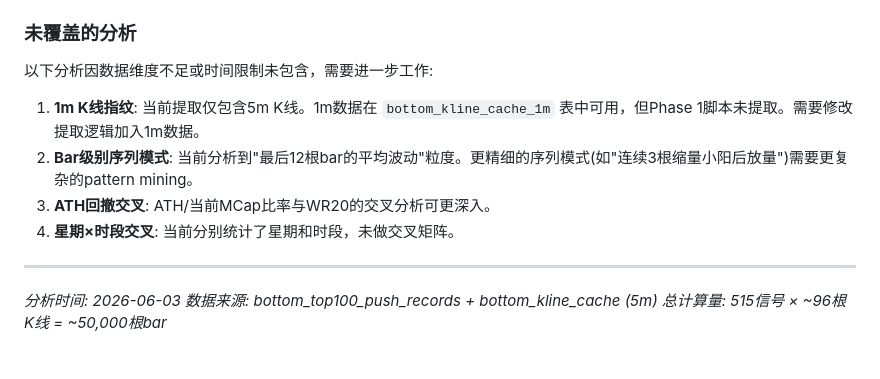
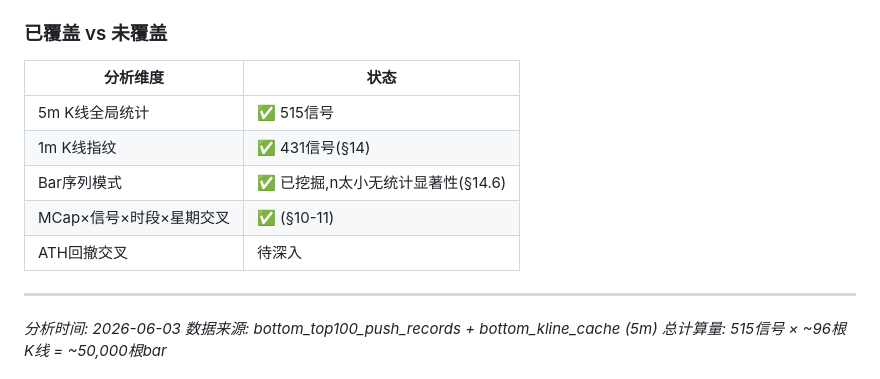
Before and after one commit to CelestialBlossoms/chainAlpha, a Markdown page: onchain_trading_guides/14-full-data-analysis.md, the part around one of its changes. Drawn GitHub-style.

```diff
--- a/onchain_trading_guides/14-full-data-analysis.md
+++ b/onchain_trading_guides/14-full-data-analysis.md
@@ -229,14 +298,15 @@
 - 推送时间来自 `pushed_at` 字段(UTC)
 - 市值/池比/涨幅来自推送记录的 `current_mcap`/`pool_mcap_ratio`/`price_change_pct` 字段
 
-### 未覆盖的分析
+### 已覆盖 vs 未覆盖
 
-以下分析因数据维度不足或时间限制未包含，需要进一步工作:
-
-1. **1m K线指纹**: 当前提取仅包含5m K线。1m数据在 `bottom_kline_cache_1m` 表中可用，但Phase 1脚本未提取。需要修改提取逻辑加入1m数据。
-2. **Bar级别序列模式**: 当前分析到"最后12根bar的平均波动"粒度。更精细的序列模式(如"连续3根缩量小阳后放量")需要更复杂的pattern mining。
-3. **ATH回撤交叉**: ATH/当前MCap比率与WR20的交叉分析可更深入。
-4. **星期×时段交叉**: 当前分别统计了星期和时段，未做交叉矩阵。
+| 分析维度 | 状态 |
+|---------|------|
+| 5m K线全局统计 | ✅ 515信号 |
+| 1m K线指纹 | ✅ 431信号(§14) |
+| Bar序列模式 | ✅ 已挖掘,n太小无统计显著性(§14.6) |
+| MCap×信号×时段×星期交叉 | ✅ (§10-11) |
+| ATH回撤交叉 | 待深入 |
 
 ---
 
```
Also changed, not shown: other parts of onchain_trading_guides/14-full-data-analysis.md (+70 -1 lines).
